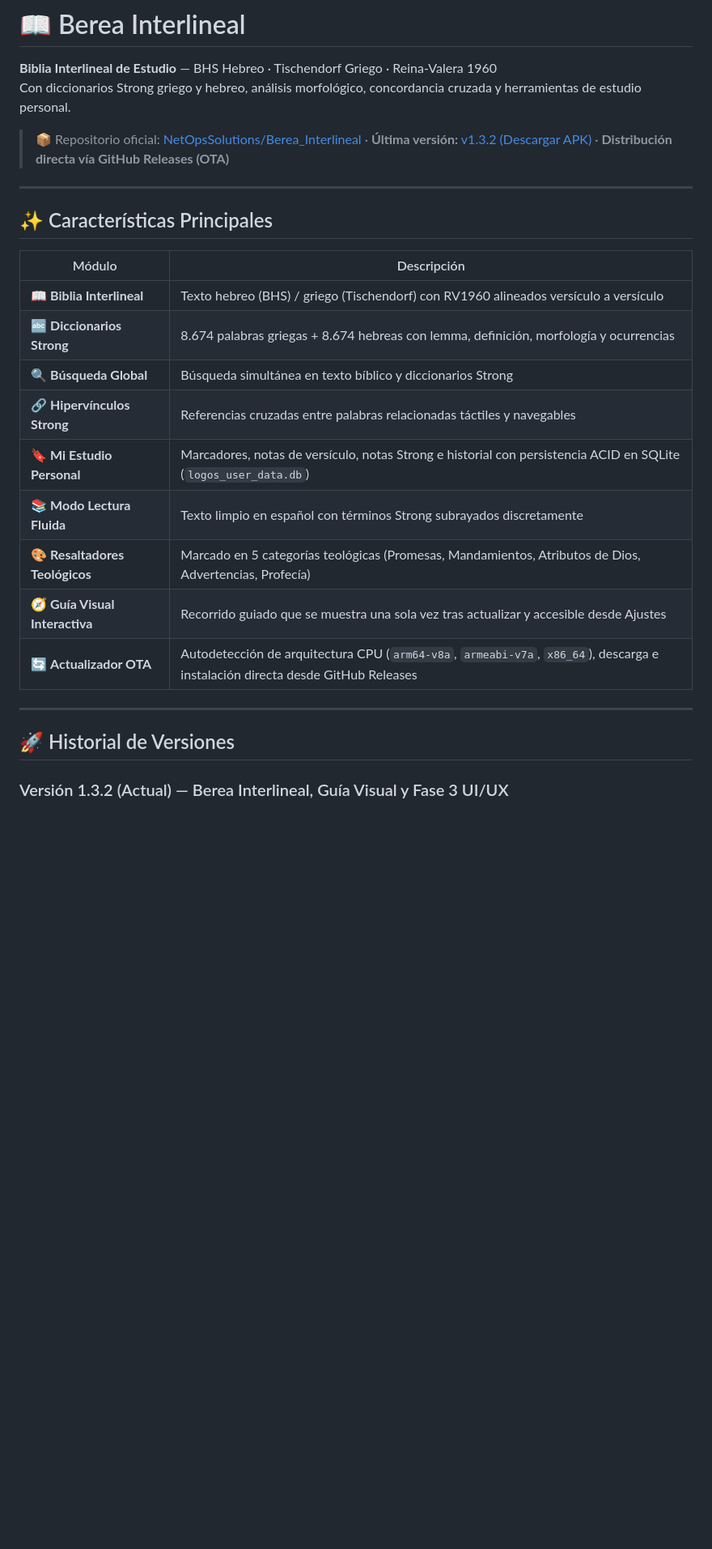
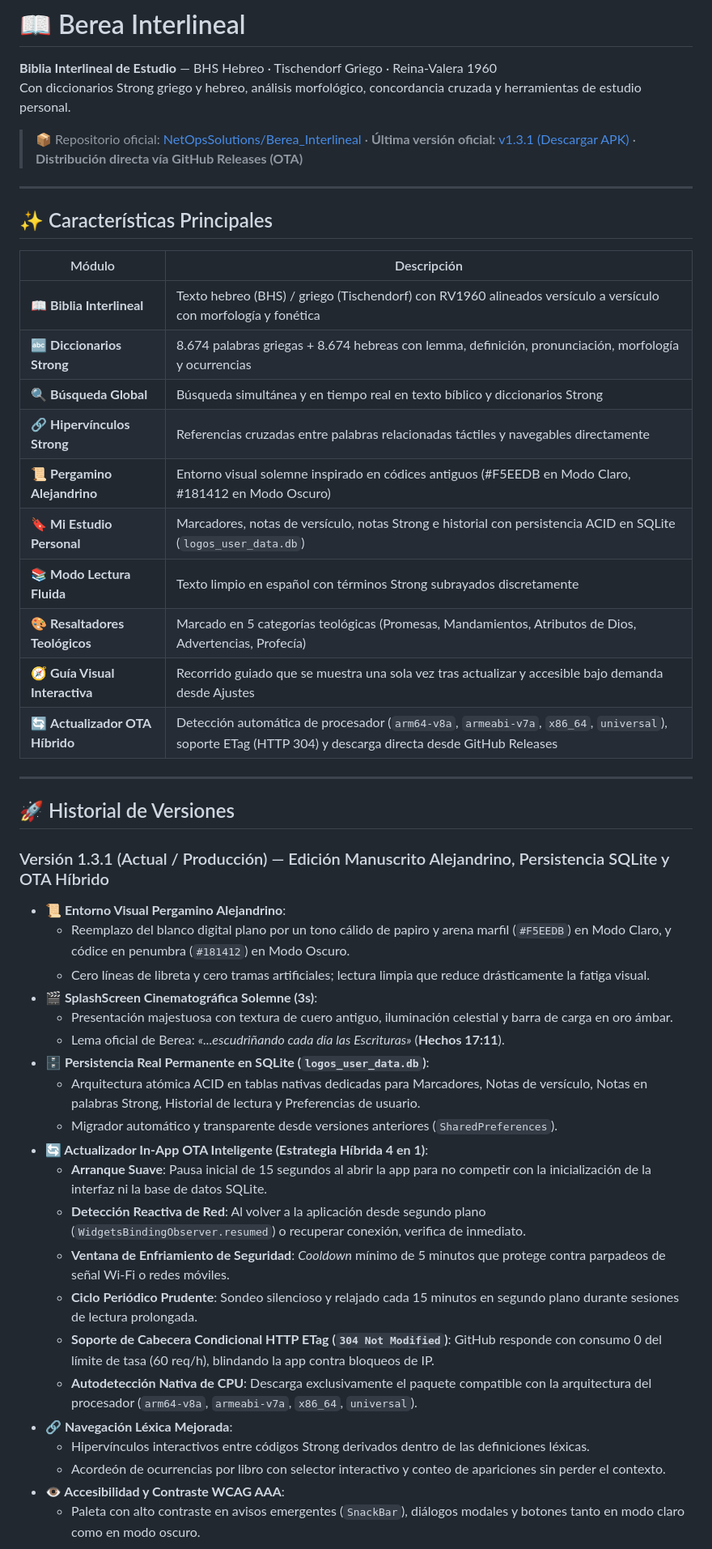
Before and after one commit to NetOpsSolutions/Berea_Interlineal, a Markdown page: Archivos_md/README.md, the part around one of its changes. Shown at 81% size. GitHub-like rendering; blank space fills up the shorter version.

Commit message:
docs: sync protocol and version histories highlighting v1.3.1 as current production release and comprehensive feature matrix

```diff
--- a/Archivos_md/README.md
+++ b/Archivos_md/README.md
@@ -3,7 +3,7 @@
 **Biblia Interlineal de Estudio** — BHS Hebreo · Tischendorf Griego · Reina-Valera 1960
 Con diccionarios Strong griego y hebreo, análisis morfológico, concordancia cruzada y herramientas de estudio personal.
 
-> 📦 Repositorio oficial: [NetOpsSolutions/Berea_Interlineal](https://github.com/NetOpsSolutions/Berea_Interlineal) · **Última versión:** [v1.3.2 (Descargar APK)](https://github.com/NetOpsSolutions/Berea_Interlineal/releases/tag/v1.3.2) · **Distribución directa vía GitHub Releases (OTA)**
+> 📦 Repositorio oficial: [NetOpsSolutions/Berea_Interlineal](https://github.com/NetOpsSolutions/Berea_Interlineal) · **Última versión oficial:** [v1.3.1 (Descargar APK)](https://github.com/NetOpsSolutions/Berea_Interlineal/releases/tag/1.3.1) · **Distribución directa vía GitHub Releases (OTA)**
 
 ---
 
@@ -11,18 +11,41 @@ Con diccionarios Strong griego y hebreo, análisis morfológico, concordancia cr
 
 | Módulo | Descripción |
 |---|---|
-| 📖 **Biblia Interlineal** | Texto hebreo (BHS) / griego (Tischendorf) con RV1960 alineados versículo a versículo |
-| 🔤 **Diccionarios Strong** | 8.674 palabras griegas + 8.674 hebreas con lemma, definición, morfología y ocurrencias |
-| 🔍 **Búsqueda Global** | Búsqueda simultánea en texto bíblico y diccionarios Strong |
-| 🔗 **Hipervínculos Strong** | Referencias cruzadas entre palabras relacionadas táctiles y navegables |
+| 📖 **Biblia Interlineal** | Texto hebreo (BHS) / griego (Tischendorf) con RV1960 alineados versículo a versículo con morfología y fonética |
+| 🔤 **Diccionarios Strong** | 8.674 palabras griegas + 8.674 hebreas con lemma, definición, pronunciación, morfología y ocurrencias |
+| 🔍 **Búsqueda Global** | Búsqueda simultánea y en tiempo real en texto bíblico y diccionarios Strong |
+| 🔗 **Hipervínculos Strong** | Referencias cruzadas entre palabras relacionadas táctiles y navegables directamente |
+| 📜 **Pergamino Alejandrino** | Entorno visual solemne inspirado en códices antiguos (#F5EEDB en Modo Claro, #181412 en Modo Oscuro) |
 | 🔖 **Mi Estudio Personal** | Marcadores, notas de versículo, notas Strong e historial con persistencia ACID en SQLite (`logos_user_data.db`) |
 | 📚 **Modo Lectura Fluida** | Texto limpio en español con términos Strong subrayados discretamente |
 | 🎨 **Resaltadores Teológicos** | Marcado en 5 categorías teológicas (Promesas, Mandamientos, Atributos de Dios, Advertencias, Profecía) |
-| 🧭 **Guía Visual Interactiva** | Recorrido guiado que se muestra una sola vez tras actualizar y accesible desde Ajustes |
-| 🔄 **Actualizador OTA** | Autodetección de arquitectura CPU (`arm64-v8a`, `armeabi-v7a`, `x86_64`), descarga e instalación directa desde GitHub Releases |
+| 🧭 **Guía Visual Interactiva** | Recorrido guiado que se muestra una sola vez tras actualizar y accesible bajo demanda desde Ajustes |
+| 🔄 **Actualizador OTA Híbrido** | Detección automática de procesador (`arm64-v8a`, `armeabi-v7a`, `x86_64`, `universal`), soporte ETag (HTTP 304) y descarga directa desde GitHub Releases |
 
 ---
 
 ## 🚀 Historial de Versiones
 
-### Versión 1.3.2 (Actual) — Berea Interlineal, Guía Visual y Fase 3 UI/UX
+### Versión 1.3.1 (Actual / Producción) — Edición Manuscrito Alejandrino, Persistencia SQLite y OTA Híbrido
+- **📜 Entorno Visual Pergamino Alejandrino**:
+  - Reemplazo del blanco digital plano por un tono cálido de papiro y arena marfil (`#F5EEDB`) en Modo Claro, y códice en penumbra (`#181412`) en Modo Oscuro.
+  - Cero líneas de libreta y cero tramas artificiales; lectura limpia que reduce drásticamente la fatiga visual.
+- **🎬 SplashScreen Cinematográfica Solemne (3s)**:
+  - Presentación majestuosa con textura de cuero antiguo, iluminación celestial y barra de carga en oro ámbar.
+  - Lema oficial de Berea: *«...escudriñando cada día las Escrituras»* (**Hechos 17:11**).
+- **🗄️ Persistencia Real Permanente en SQLite (`logos_user_data.db`)**:
+  - Arquitectura atómica ACID en tablas nativas dedicadas para Marcadores, Notas de versículo, Notas en palabras Strong, Historial de lectura y Preferencias de usuario.
+  - Migrador automático y transparente desde versiones anteriores (`SharedPreferences`).
+- **🔄 Actualizador In-App OTA Inteligente (Estrategia Híbrida 4 en 1)**:
+  - **Arranque Suave**: Pausa inicial de 15 segundos al abrir la app para no competir con la inicialización de la interfaz ni la base de datos SQLite.
+  - **Detección Reactiva de Red**: Al volver a la aplicación desde segundo plano (`WidgetsBindingObserver.resumed`) o recuperar conexión, verifica de inmediato.
+  - **Ventana de Enfriamiento de Seguridad**: *Cooldown* mínimo de 5 minutos que protege contra parpadeos de señal Wi-Fi o redes móviles.
+  - **Ciclo Periódico Prudente**: Sondeo silencioso y relajado cada 15 minutos en segundo plano durante sesiones de lectura prolongada.
+  - **Soporte de Cabecera Condicional HTTP ETag (`304 Not Modified`)**: GitHub responde con consumo 0 del límite de tasa (60 req/h), blindando la app contra bloqueos de IP.
+  - **Autodetección Nativa de CPU**: Descarga exclusivamente el paquete compatible con la arquitectura del procesador (`arm64-v8a`, `armeabi-v7a`, `x86_64`, `universal`).
+- **🔗 Navegación Léxica Mejorada**:
+  - Hipervínculos interactivos entre códigos Strong derivados dentro de las definiciones léxicas.
+  - Acordeón de ocurrencias por libro con selector interactivo y conteo de apariciones sin perder el contexto.
+- **👁️ Accesibilidad y Contraste WCAG AAA**:
+  - Paleta con alto contraste en avisos emergentes (`SnackBar`), diálogos modales y botones tanto en modo claro como en modo oscuro.
+
```
Also changed, not shown: other parts of Archivos_md/README.md (+22 -21 lines), README.md (+53 -29 lines).
